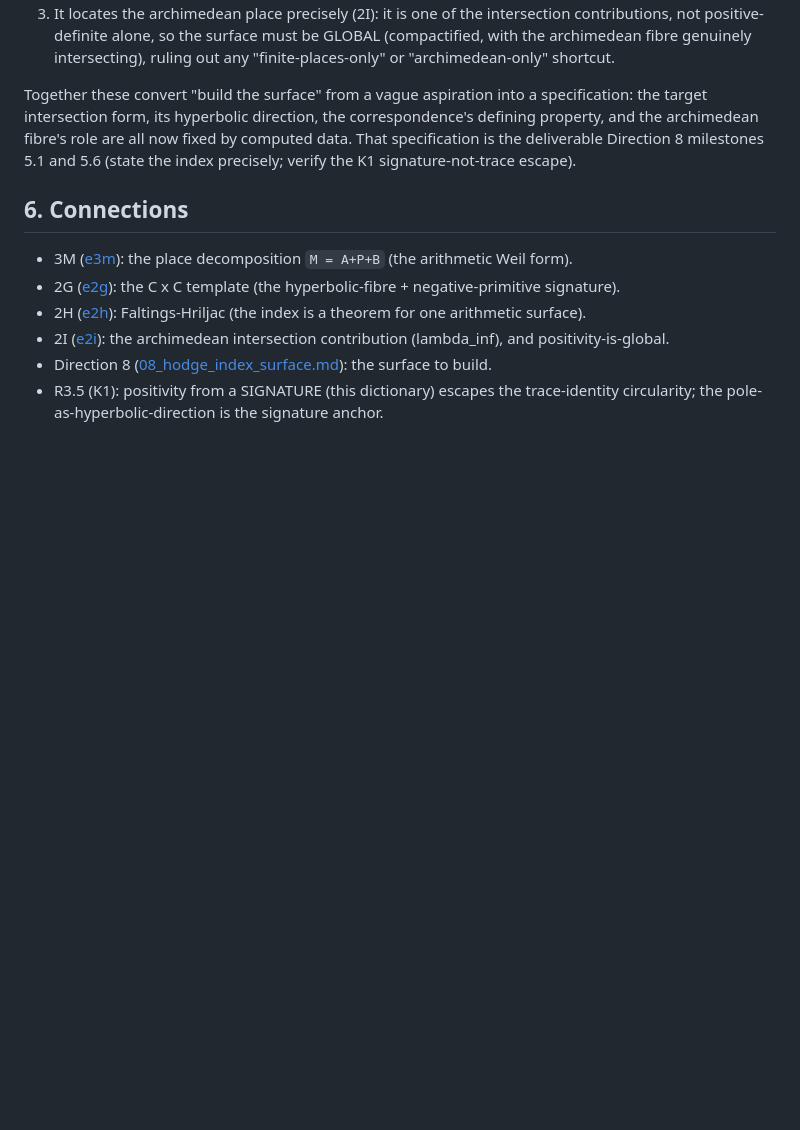
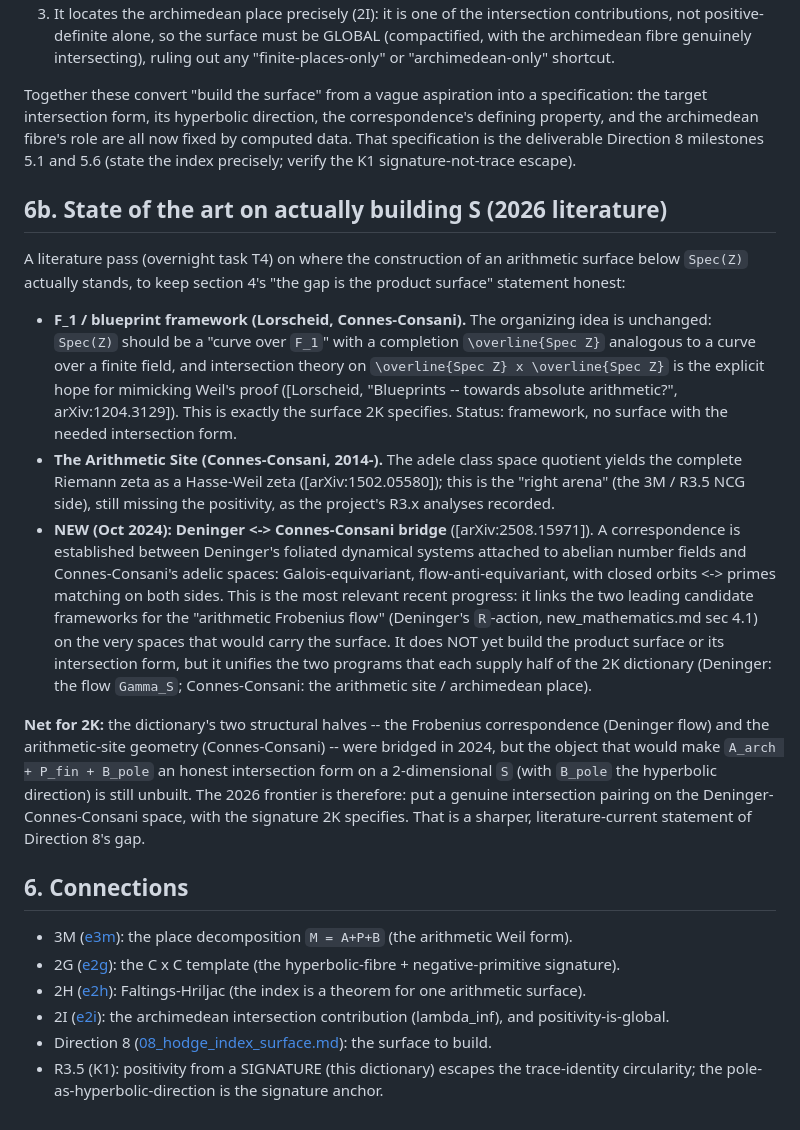
Before and after one commit to owenpkent/zeta-function, a Markdown page: experiments/arithmetic_geometric/2K_spec_z_squared_dictionary.md, the part around the change. Rendered like a GitHub page; blank space fills up the shorter version.

```diff
--- a/experiments/arithmetic_geometric/2K_spec_z_squared_dictionary.md
+++ b/experiments/arithmetic_geometric/2K_spec_z_squared_dictionary.md
@@ -121,6 +121,42 @@ correspondence's defining property, and the archimedean fibre's role are all now
 fixed by computed data. That specification is the deliverable Direction 8 milestones
 5.1 and 5.6 (state the index precisely; verify the K1 signature-not-trace escape).
 
+## 6b. State of the art on actually building S (2026 literature)
+
+A literature pass (overnight task T4) on where the construction of an arithmetic
+surface below `Spec(Z)` actually stands, to keep section 4's "the gap is the product
+surface" statement honest:
+
+- **F_1 / blueprint framework (Lorscheid, Connes-Consani).** The organizing idea is
+  unchanged: `Spec(Z)` should be a "curve over `F_1`" with a completion
+  `\overline{Spec Z}` analogous to a curve over a finite field, and intersection
+  theory on `\overline{Spec Z} x \overline{Spec Z}` is the explicit hope for
+  mimicking Weil's proof ([Lorscheid, "Blueprints -- towards absolute arithmetic?",
+  arXiv:1204.3129]). This is exactly the surface 2K specifies. Status: framework,
+  no surface with the needed intersection form.
+- **The Arithmetic Site (Connes-Consani, 2014-).** The adele class space quotient
+  yields the complete Riemann zeta as a Hasse-Weil zeta ([arXiv:1502.05580]); this
+  is the "right arena" (the 3M / R3.5 NCG side), still missing the positivity, as
+  the project's R3.x analyses recorded.
+- **NEW (Oct 2024): Deninger <-> Connes-Consani bridge** ([arXiv:2508.15971]). A
+  correspondence is established between Deninger's foliated dynamical systems
+  attached to abelian number fields and Connes-Consani's adelic spaces:
+  Galois-equivariant, flow-anti-equivariant, with closed orbits <-> primes matching
+  on both sides. This is the most relevant recent progress: it links the two
+  leading candidate frameworks for the "arithmetic Frobenius flow" (Deninger's
+  `R`-action, new_mathematics.md sec 4.1) on the very spaces that would carry the
+  surface. It does NOT yet build the product surface or its intersection form, but
+  it unifies the two programs that each supply half of the 2K dictionary (Deninger:
+  the flow `Gamma_S`; Connes-Consani: the arithmetic site / archimedean place).
+
+**Net for 2K:** the dictionary's two structural halves -- the Frobenius
+correspondence (Deninger flow) and the arithmetic-site geometry (Connes-Consani) --
+were bridged in 2024, but the object that would make `A_arch + P_fin + B_pole` an
+honest intersection form on a 2-dimensional `S` (with `B_pole` the hyperbolic
+direction) is still unbuilt. The 2026 frontier is therefore: put a genuine
+intersection pairing on the Deninger-Connes-Consani space, with the signature 2K
+specifies. That is a sharper, literature-current statement of Direction 8's gap.
+
 ## 6. Connections
 
 - 3M ([e3m](../positivity/e3m_place_type_balance.md)): the place decomposition `M = A+P+B` (the arithmetic Weil form).
```
Also changed, not shown: experiments/orchestrator_sessions/NIGHT_PLAN_004.md (+27 -3 lines), experiments/orchestrator_sessions/_NIGHT_SUMMARY.md (added, +44 -0 lines).
